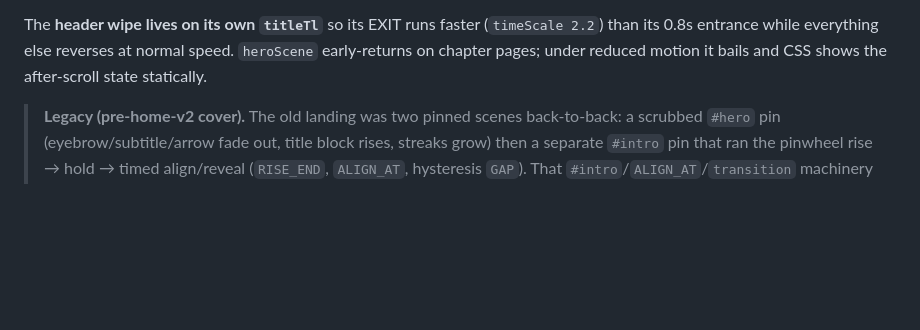
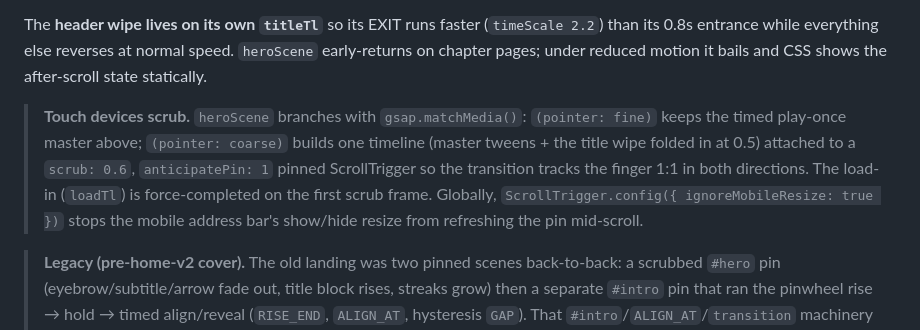
Before and after one commit to yuyanggu/GTC-design-playbook-v2, a Markdown page: .claude/docs/motion.md, the part around the change. Drawn GitHub-style; blank space fills up the shorter version.

Commit message:
docs: note touch scrub branch + ignoreMobileResize in motion.md
Co-Authored-By: Claude Opus 4.8 (1M context) <noreply@anthropic.com>

```diff
--- a/.claude/docs/motion.md
+++ b/.claude/docs/motion.md
@@ -34,6 +34,14 @@ on first scroll-down and reversed on scroll-up:
 The **header wipe lives on its own `titleTl`** so its EXIT runs faster (`timeScale 2.2`) than its
 0.8s entrance while everything else reverses at normal speed. `heroScene` early-returns on chapter
 pages; under reduced motion it bails and CSS shows the after-scroll state statically.
+
+> **Touch devices scrub.** `heroScene` branches with `gsap.matchMedia()`: `(pointer: fine)`
+> keeps the timed play-once master above; `(pointer: coarse)` builds one timeline (master
+> tweens + the title wipe folded in at 0.5) attached to a `scrub: 0.6`, `anticipatePin: 1`
+> pinned ScrollTrigger so the transition tracks the finger 1:1 in both directions. The
+> load-in (`loadTl`) is force-completed on the first scrub frame. Globally,
+> `ScrollTrigger.config({ ignoreMobileResize: true })` stops the mobile address bar's
+> show/hide resize from refreshing the pin mid-scroll.
 
 > **Legacy (pre-home-v2 cover).** The old landing was two pinned scenes back-to-back:
 > a scrubbed `#hero` pin (eyebrow/subtitle/arrow fade out, title block rises, streaks grow) then a
```
